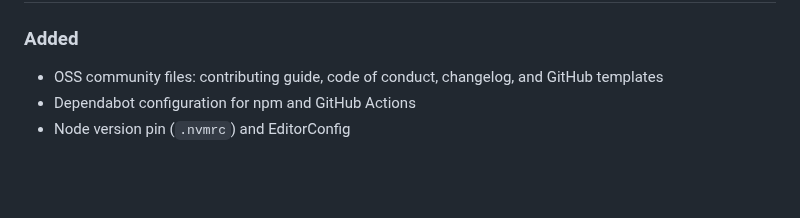
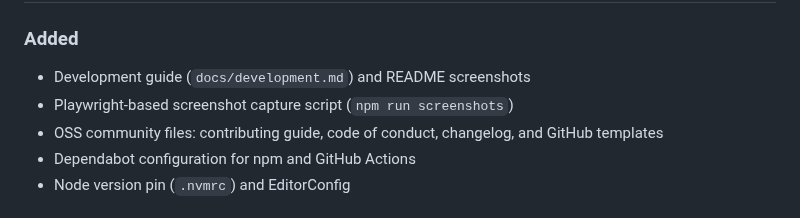
Before and after one commit to SafetyMP/Professional-Service-Automation, a Markdown page: CHANGELOG.md, the part around one of its changes. Rendered like a GitHub page; blank space fills up the shorter version.

```diff
--- a/CHANGELOG.md
+++ b/CHANGELOG.md
@@ -10,5 +12,7 @@ and this project adheres to [Semantic Versioning](https://semver.org/spec/v2.0.0
 ### Added
 
+- Development guide (`docs/development.md`) and README screenshots
+- Playwright-based screenshot capture script (`npm run screenshots`)
 - OSS community files: contributing guide, code of conduct, changelog, and GitHub templates
 - Dependabot configuration for npm and GitHub Actions
 - Node version pin (`.nvmrc`) and EditorConfig
```
Also changed, not shown: other parts of CHANGELOG.md (+4 -1 lines), README.md (+7 -0 lines), docs/development.md (added, +125 -0 lines), docs/images/dashboard.png (added), docs/images/invoices.png (added), docs/images/profitability.png (added), 3 other files.
